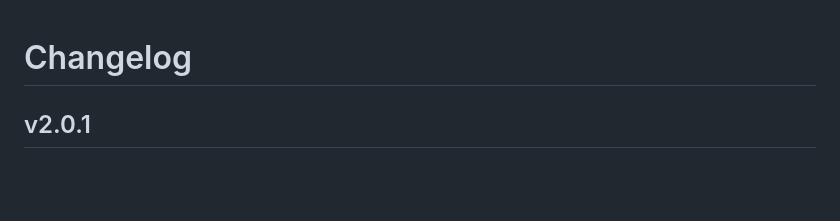
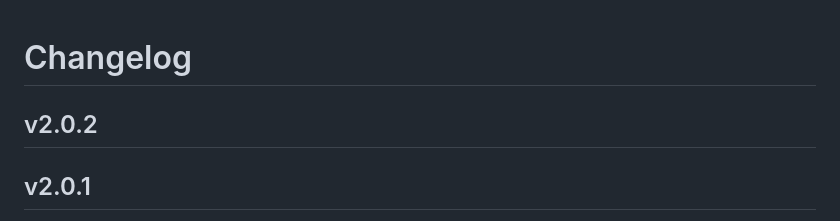
Before and after one commit to beautifier/js-beautify, a Markdown page: CHANGELOG.md, the part around the change. GitHub-like rendering; blank space fills up the shorter version.

Commit message:
Update Changelog

```diff
--- a/CHANGELOG.md
+++ b/CHANGELOG.md
@@ -1,4 +1,6 @@
 # Changelog
+
+## v2.0.2
 
 ## v2.0.1
 * Removed all usage of six and dropped support for Python 2. ([#2374](https://github.com/beautifier/js-beautify/pull/2374))
```
